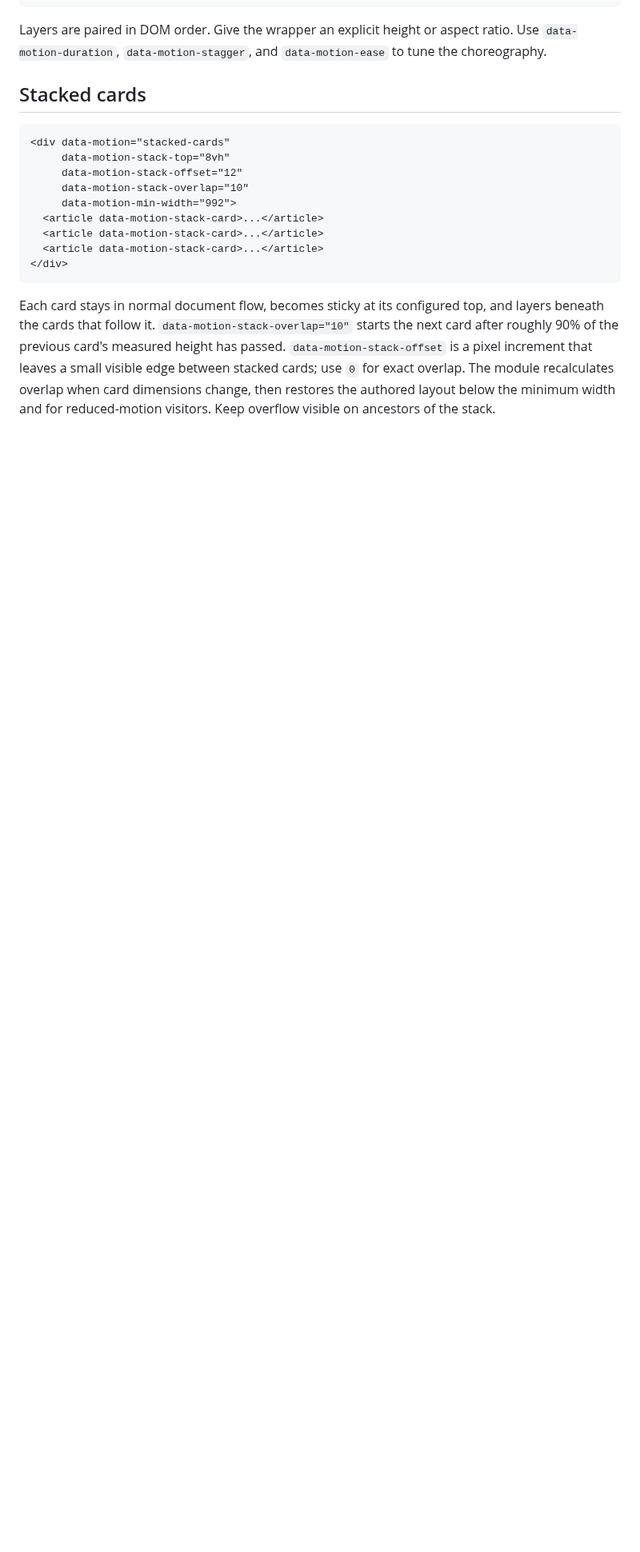
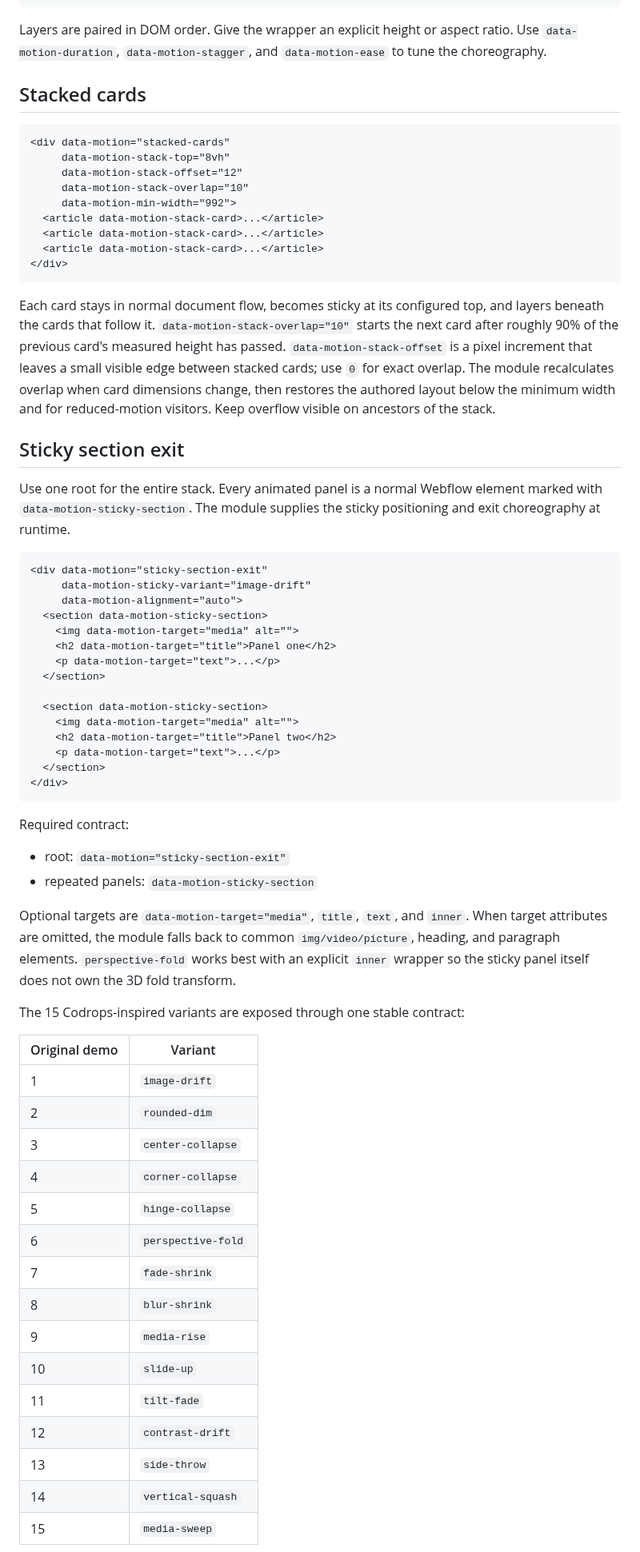
Before and after one commit to Leonagarabedian/webflow-motion-kit, a Markdown page: docs/WEBFLOW_INTEGRATION.md, the part around one of its changes. Shown at 80% size. Rendered like a GitHub page; blank space fills up the shorter version.

Commit message:
Add sticky section exit Webflow contract

````diff
--- a/docs/WEBFLOW_INTEGRATION.md
+++ b/docs/WEBFLOW_INTEGRATION.md
@@ -401,3 +401,52 @@ Layers are paired in DOM order. Give the wrapper an explicit height or aspect ra
 
 Each card stays in normal document flow, becomes sticky at its configured top, and layers beneath the cards that follow it. `data-motion-stack-overlap="10"` starts the next card after roughly 90% of the previous card's measured height has passed. `data-motion-stack-offset` is a pixel increment that leaves a small visible edge between stacked cards; use `0` for exact overlap. The module recalculates overlap when card dimensions change, then restores the authored layout below the minimum width and for reduced-motion visitors. Keep overflow visible on ancestors of the stack.
 
+## Sticky section exit
+
+Use one root for the entire stack. Every animated panel is a normal Webflow element marked with `data-motion-sticky-section`. The module supplies the sticky positioning and exit choreography at runtime.
+
+```html
+<div data-motion="sticky-section-exit"
+     data-motion-sticky-variant="image-drift"
+     data-motion-alignment="auto">
+  <section data-motion-sticky-section>
+    <img data-motion-target="media" alt="">
+    <h2 data-motion-target="title">Panel one</h2>
+    <p data-motion-target="text">...</p>
+  </section>
+
+  <section data-motion-sticky-section>
+    <img data-motion-target="media" alt="">
+    <h2 data-motion-target="title">Panel two</h2>
+    <p data-motion-target="text">...</p>
+  </section>
+</div>
+```
+
+Required contract:
+
+- root: `data-motion="sticky-section-exit"`
+- repeated panels: `data-motion-sticky-section`
+
+Optional targets are `data-motion-target="media"`, `title`, `text`, and `inner`. When target attributes are omitted, the module falls back to common `img/video/picture`, heading, and paragraph elements. `perspective-fold` works best with an explicit `inner` wrapper so the sticky panel itself does not own the 3D fold transform.
+
+The 15 Codrops-inspired variants are exposed through one stable contract:
+
+| Original demo | Variant |
+|---|---|
+| 1 | `image-drift` |
+| 2 | `rounded-dim` |
+| 3 | `center-collapse` |
+| 4 | `corner-collapse` |
+| 5 | `hinge-collapse` |
+| 6 | `perspective-fold` |
+| 7 | `fade-shrink` |
+| 8 | `blur-shrink` |
+| 9 | `media-rise` |
+| 10 | `slide-up` |
+| 11 | `tilt-fade` |
+| 12 | `contrast-drift` |
+| 13 | `side-throw` |
+| 14 | `vertical-squash` |
+| 15 | `media-sweep` |
+
````
Also changed, not shown: other parts of docs/WEBFLOW_INTEGRATION.md (+8 -0 lines).
